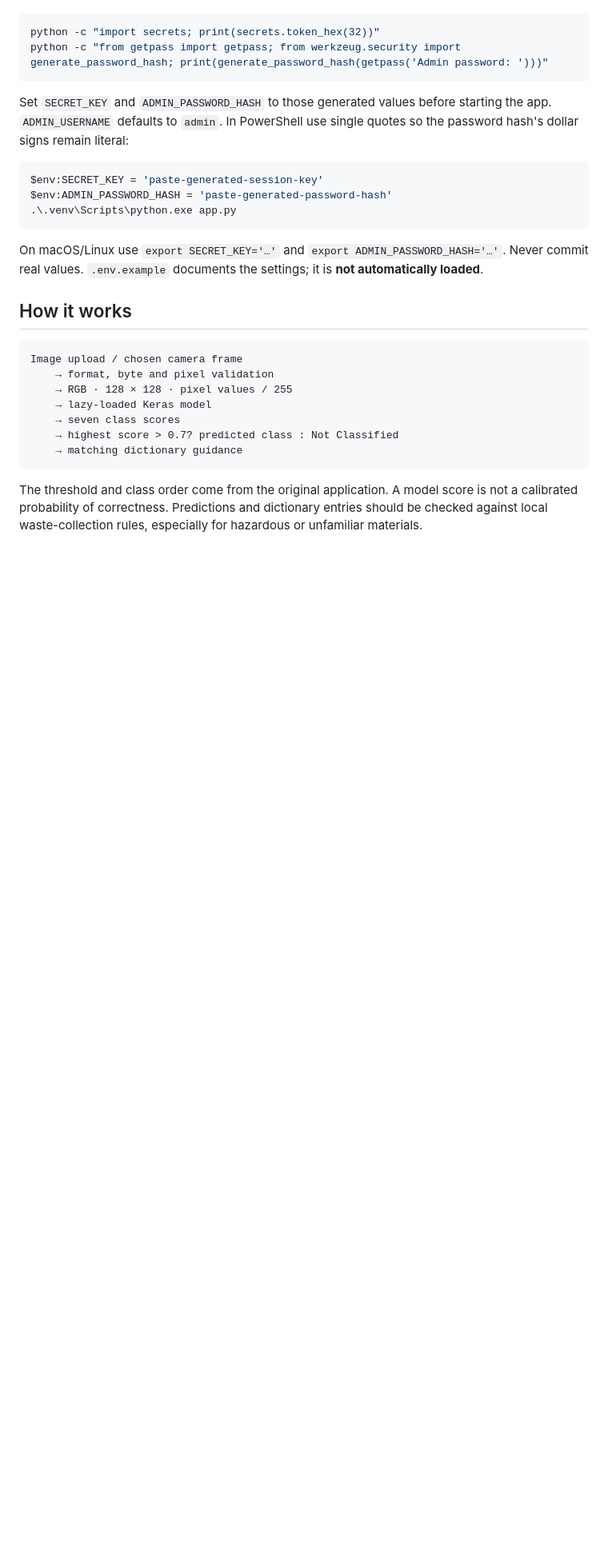
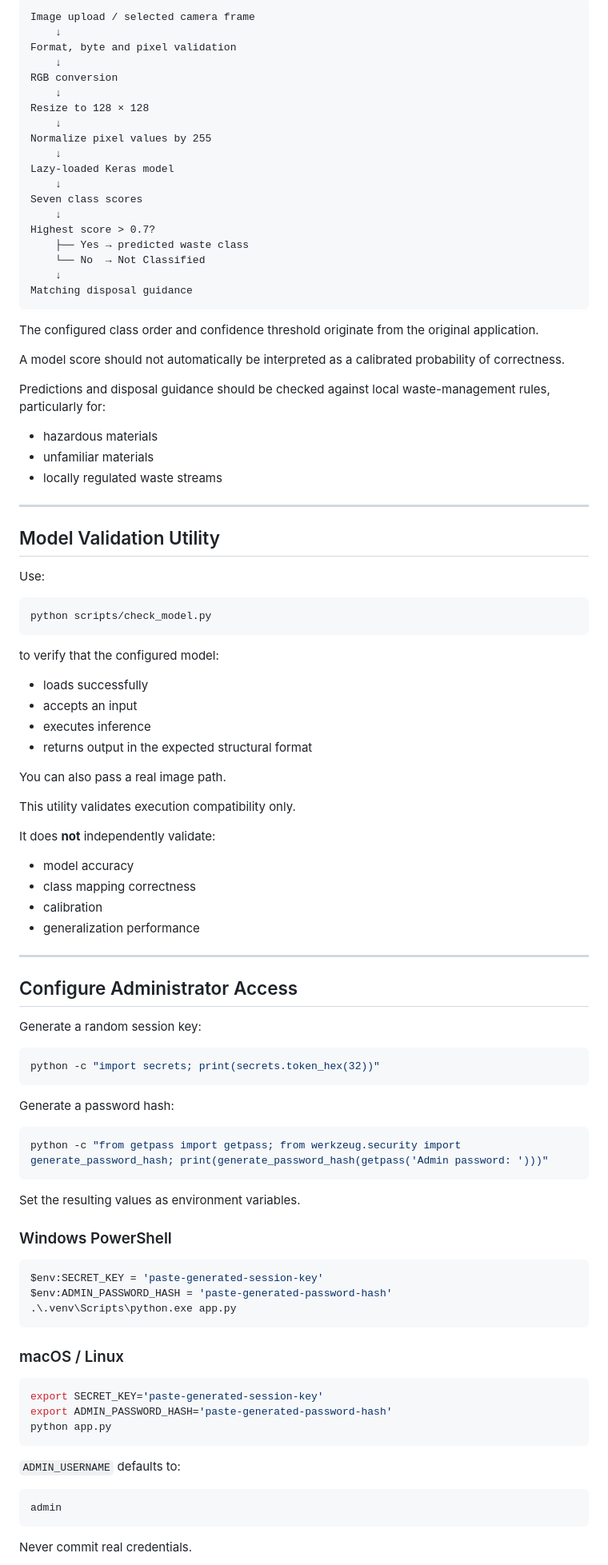
Before and after one commit to Abduluthman/Green-Thumb, a Markdown page: README.md, the part around one of its changes. Shown at 80% size. Rendered like a GitHub page; blank space fills up the shorter version.

````diff
--- a/README.md
+++ b/README.md
@@ -82,10 +254,82 @@ Generate a random session key and a password hash with your environment's Python
+```text
+Image upload / selected camera frame
+    ↓
+Format, byte and pixel validation
+    ↓
+RGB conversion
+    ↓
+Resize to 128 × 128
+    ↓
+Normalize pixel values by 255
+    ↓
+Lazy-loaded Keras model
+    ↓
+Seven class scores
+    ↓
+Highest score > 0.7?
+    ├── Yes → predicted waste class
+    └── No  → Not Classified
+    ↓
+Matching disposal guidance
+```
+
+The configured class order and confidence threshold originate from the original application.
+
+A model score should not automatically be interpreted as a calibrated probability of correctness.
+
+Predictions and disposal guidance should be checked against local waste-management rules, particularly for:
+
+- hazardous materials
+- unfamiliar materials
+- locally regulated waste streams
+
+---
+
+## Model Validation Utility
+
+Use:
+
+```bash
+python scripts/check_model.py
+```
+
+to verify that the configured model:
+
+- loads successfully
+- accepts an input
+- executes inference
+- returns output in the expected structural format
+
+You can also pass a real image path.
+
+This utility validates execution compatibility only.
+
+It does **not** independently validate:
+
+- model accuracy
+- class mapping correctness
+- calibration
+- generalization performance
+
+---
+
+## Configure Administrator Access
+
+Generate a random session key:
 
 ```bash
 python -c "import secrets; print(secrets.token_hex(32))"
+```
+
+Generate a password hash:
+
+```bash
 python -c "from getpass import getpass; from werkzeug.security import generate_password_hash; print(generate_password_hash(getpass('Admin password: ')))"
 ```
 
-Set `SECRET_KEY` and `ADMIN_PASSWORD_HASH` to those generated values before starting the app. `ADMIN_USERNAME` defaults to `admin`. In PowerShell use single quotes so the password hash's dollar signs remain literal:
+Set the resulting values as environment variables.
+
+### Windows PowerShell
 
 ```powershell
 $env:SECRET_KEY = 'paste-generated-session-key'
@@ -93,19 +337,19 @@ $env:ADMIN_PASSWORD_HASH = 'paste-generated-password-hash'
 .\.venv\Scripts\python.exe app.py
 ```
 
-On macOS/Linux use `export SECRET_KEY='…'` and `export ADMIN_PASSWORD_HASH='…'`. Never commit real values. `.env.example` documents the settings; it is **not automatically loaded**.
+### macOS / Linux
 
-## How it works
+```bash
+export SECRET_KEY='paste-generated-session-key'
+export ADMIN_PASSWORD_HASH='paste-generated-password-hash'
+python app.py
+```
+
+`ADMIN_USERNAME` defaults to:
 
 ```text
-Image upload / chosen camera frame
-    → format, byte and pixel validation
-    → RGB · 128 × 128 · pixel values / 255
-    → lazy-loaded Keras model
-    → seven class scores
-    → highest score > 0.7? predicted class : Not Classified
-    → matching dictionary guidance
+admin
 ```
 
-The threshold and class order come from the original application. A model score is not a calibrated probability of correctness. Predictions and dictionary entries should be checked against local waste-collection rules, especially for hazardous or unfamiliar materials.
+Never commit real credentials.
 
````
Also changed, not shown: other parts of README.md (+419 -47 lines).
